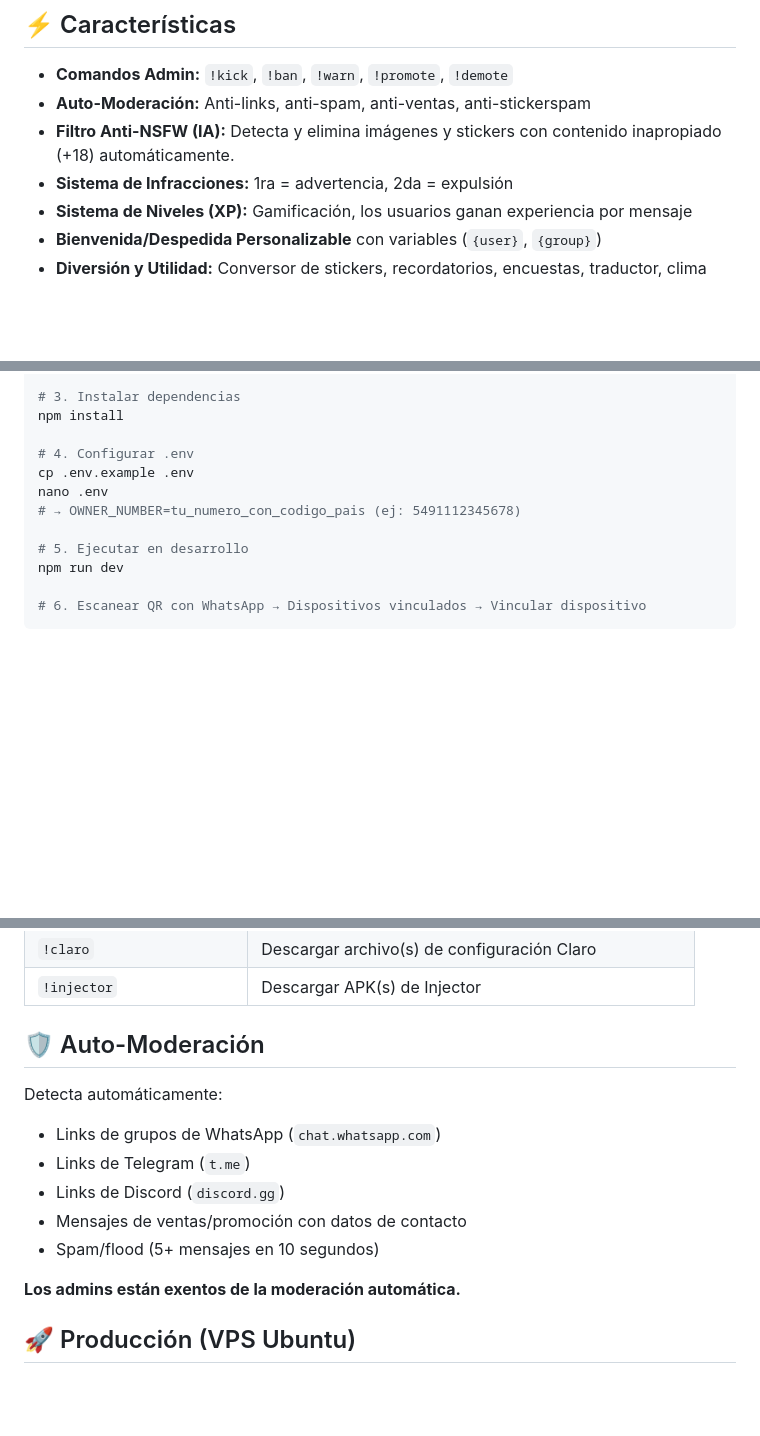
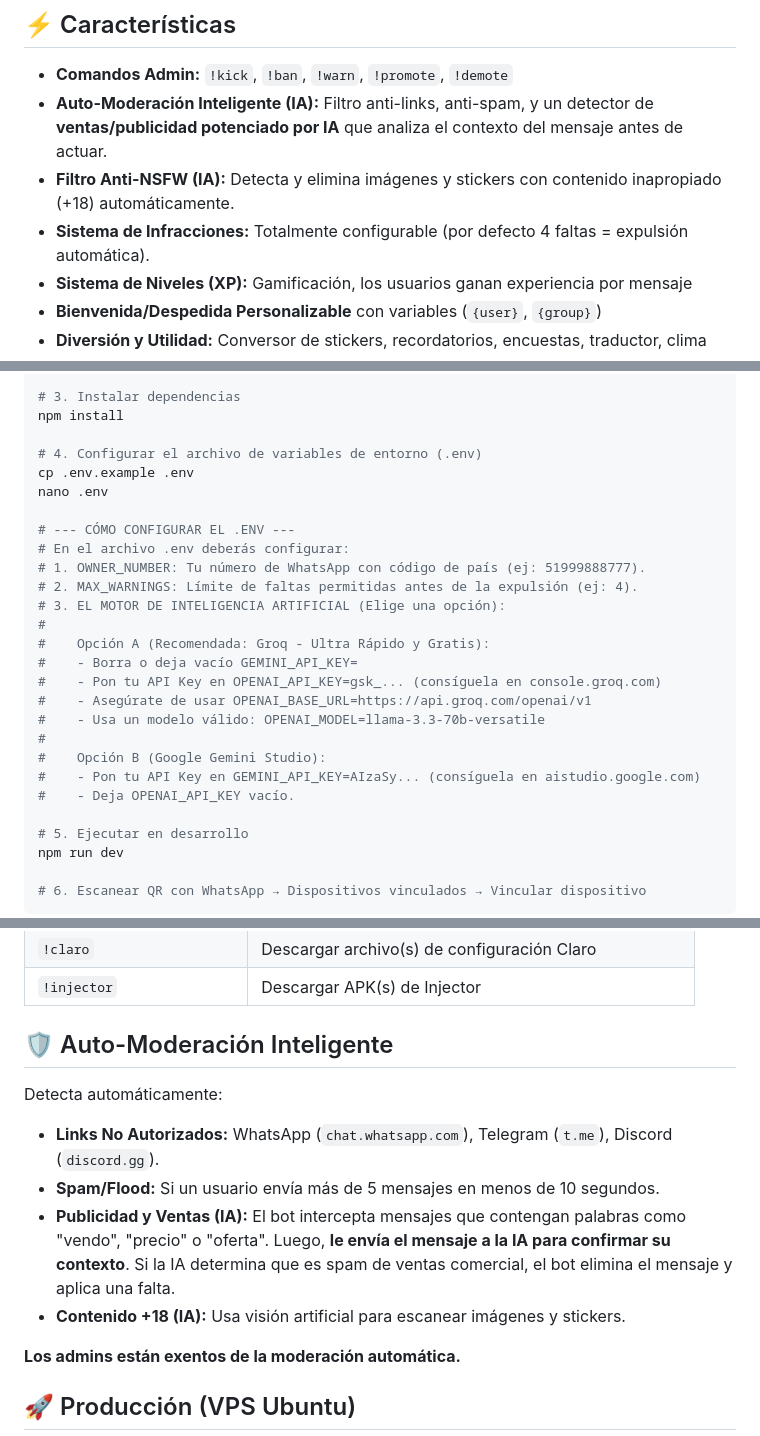
Before and after one commit to Depwisescript/bot-whatsapp, a Markdown page: README.md, 3 parts joined by grey strips. GitHub-like rendering; blank space fills up the shorter version.

Commit message:
docs: update README with AI moderation and .env instructions

```diff
--- a/README.md
+++ b/README.md
@@ -5,9 +5,9 @@ Bot de control y moderación para grupos de WhatsApp. Construido con [Baileys](h
 ## ⚡ Características
 
 - **Comandos Admin:** `!kick`, `!ban`, `!warn`, `!promote`, `!demote`
-- **Auto-Moderación:** Anti-links, anti-spam, anti-ventas, anti-stickerspam
+- **Auto-Moderación Inteligente (IA):** Filtro anti-links, anti-spam, y un detector de **ventas/publicidad potenciado por IA** que analiza el contexto del mensaje antes de actuar.
 - **Filtro Anti-NSFW (IA):** Detecta y elimina imágenes y stickers con contenido inapropiado (+18) automáticamente.
-- **Sistema de Infracciones:** 1ra = advertencia, 2da = expulsión
+- **Sistema de Infracciones:** Totalmente configurable (por defecto 4 faltas = expulsión automática).
 - **Sistema de Niveles (XP):** Gamificación, los usuarios ganan experiencia por mensaje
 - **Bienvenida/Despedida Personalizable** con variables (`{user}`, `{group}`)
 - **Diversión y Utilidad:** Conversor de stickers, recordatorios, encuestas, traductor, clima
@@ -33,10 +33,25 @@ apt install -y nodejs
 # 3. Instalar dependencias
 npm install
 
-# 4. Configurar .env
+# 4. Configurar el archivo de variables de entorno (.env)
 cp .env.example .env
 nano .env
-# → OWNER_NUMBER=tu_numero_con_codigo_pais (ej: 5491112345678)
+
+# --- CÓMO CONFIGURAR EL .ENV ---
+# En el archivo .env deberás configurar:
+# 1. OWNER_NUMBER: Tu número de WhatsApp con código de país (ej: 51999888777).
+# 2. MAX_WARNINGS: Límite de faltas permitidas antes de la expulsión (ej: 4).
+# 3. EL MOTOR DE INTELIGENCIA ARTIFICIAL (Elige una opción):
+#
+#    Opción A (Recomendada: Groq - Ultra Rápido y Gratis):
+#    - Borra o deja vacío GEMINI_API_KEY=
+#    - Pon tu API Key en OPENAI_API_KEY=gsk_... (consíguela en console.groq.com)
+#    - Asegúrate de usar OPENAI_BASE_URL=https://api.groq.com/openai/v1
+#    - Usa un modelo válido: OPENAI_MODEL=llama-3.3-70b-versatile
+#
+#    Opción B (Google Gemini Studio):
+#    - Pon tu API Key en GEMINI_API_KEY=AIzaSy... (consíguela en aistudio.google.com)
+#    - Deja OPENAI_API_KEY vacío.
 
 # 5. Ejecutar en desarrollo
 npm run dev
@@ -98,14 +113,13 @@ npm run dev
 | `!claro` | Descargar archivo(s) de configuración Claro |
 | `!injector` | Descargar APK(s) de Injector |
 
-## 🛡️ Auto-Moderación
+## 🛡️ Auto-Moderación Inteligente
 
 Detecta automáticamente:
-- Links de grupos de WhatsApp (`chat.whatsapp.com`)
-- Links de Telegram (`t.me`)
-- Links de Discord (`discord.gg`)
-- Mensajes de ventas/promoción con datos de contacto
-- Spam/flood (5+ mensajes en 10 segundos)
+- **Links No Autorizados:** WhatsApp (`chat.whatsapp.com`), Telegram (`t.me`), Discord (`discord.gg`).
+- **Spam/Flood:** Si un usuario envía más de 5 mensajes en menos de 10 segundos.
+- **Publicidad y Ventas (IA):** El bot intercepta mensajes que contengan palabras como "vendo", "precio" o "oferta". Luego, **le envía el mensaje a la IA para confirmar su contexto**. Si la IA determina que es spam de ventas comercial, el bot elimina el mensaje y aplica una falta.
+- **Contenido +18 (IA):** Usa visión artificial para escanear imágenes y stickers.
 
 **Los admins están exentos de la moderación automática.**
 
```
